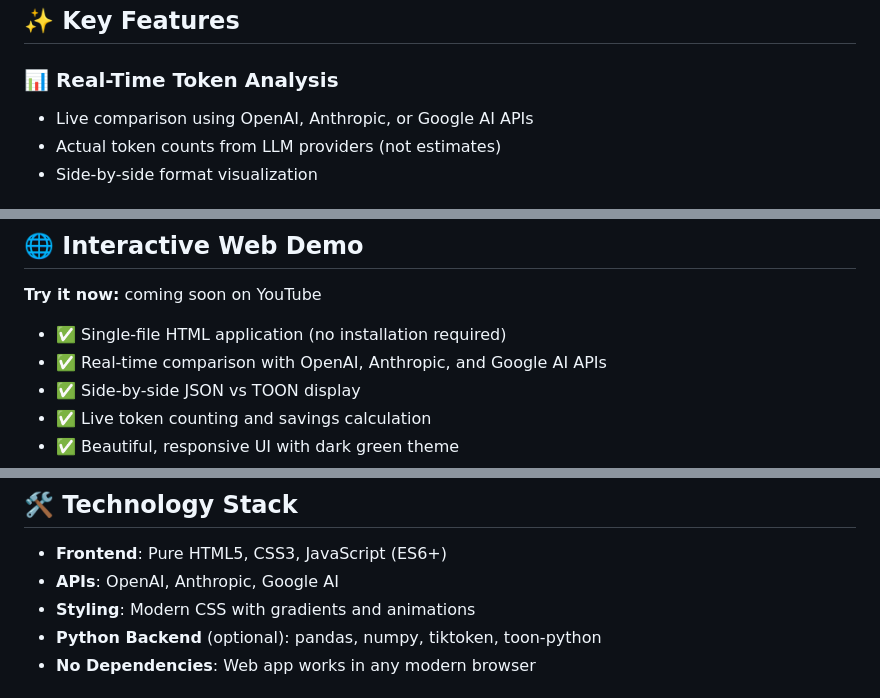
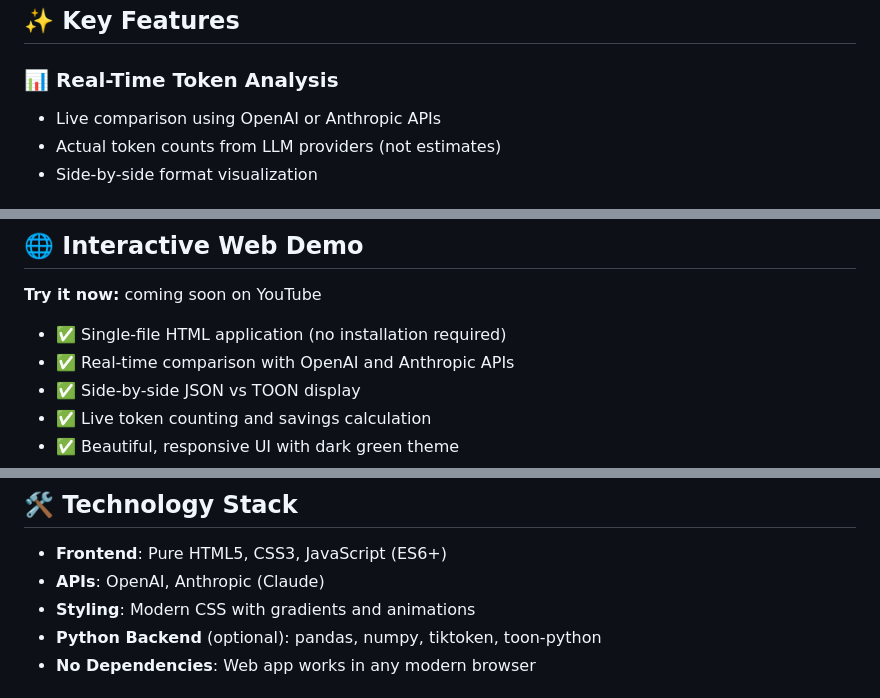
Before and after one commit to ganapap1/toon-json-token-comparison, a Markdown page: README.md, 3 parts joined by grey strips. GitHub-like rendering.

```diff
--- a/README.md
+++ b/README.md
@@ -30,7 +30,7 @@ It then measures and displays the actual token usage, cost savings, and efficien
 ## ✨ Key Features
 
 ### 📊 Real-Time Token Analysis
-- Live comparison using OpenAI, Anthropic, or Google AI APIs
+- Live comparison using OpenAI or Anthropic APIs
 - Actual token counts from LLM providers (not estimates)
 - Side-by-side format visualization
 
@@ -63,7 +63,7 @@ It then measures and displays the actual token usage, cost savings, and efficien
 **Try it now:** coming soon on YouTube
 
 - ✅ Single-file HTML application (no installation required)
-- ✅ Real-time comparison with OpenAI, Anthropic, and Google AI APIs
+- ✅ Real-time comparison with OpenAI and Anthropic APIs
 - ✅ Side-by-side JSON vs TOON display
 - ✅ Live token counting and savings calculation
 - ✅ Beautiful, responsive UI with dark green theme
@@ -483,7 +485,7 @@ Hover over the ⓘ icons to see:
 ## 🛠️ Technology Stack
 
 - **Frontend**: Pure HTML5, CSS3, JavaScript (ES6+)
-- **APIs**: OpenAI, Anthropic, Google AI
+- **APIs**: OpenAI, Anthropic (Claude)
 - **Styling**: Modern CSS with gradients and animations
 - **Python Backend** (optional): pandas, numpy, tiktoken, toon-python
 - **No Dependencies**: Web app works in any modern browser
```
Also changed, not shown: other parts of README.md (+12 -11 lines).
